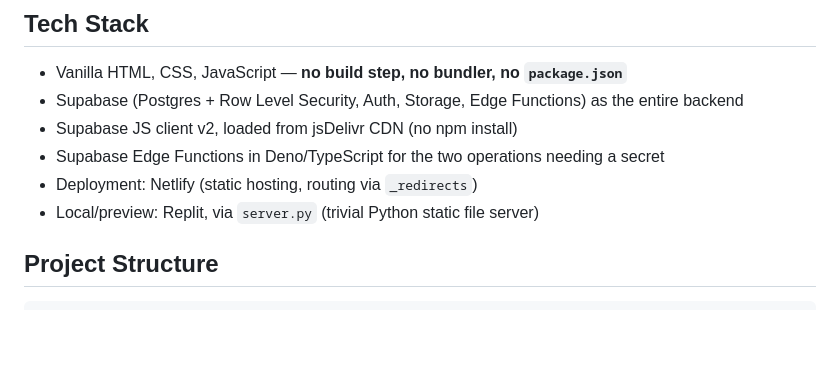
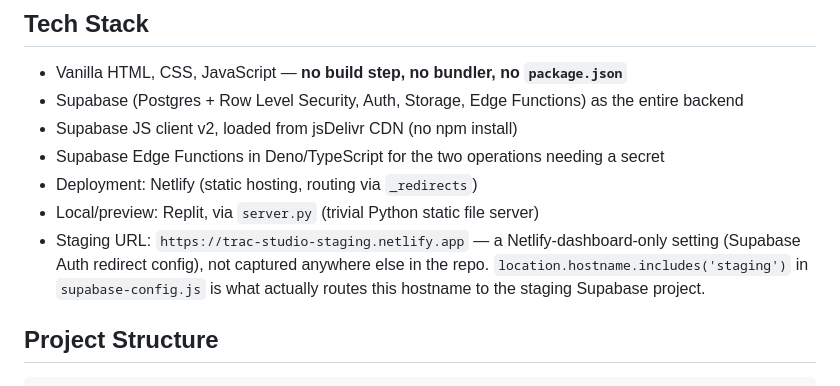
Before and after one commit to micrahman22/trac-studio-app, a Markdown page: CLAUDE.md, the part around the change. Drawn GitHub-style; blank space fills up the shorter version.

Commit message:
Document the staging Netlify URL in CLAUDE.md
It only lived as a Supabase Auth redirect setting in the dashboard, with
no netlify.toml or .netlify linkage in the repo to surface it otherwise.

Co-Authored-By: Claude Sonnet 5 <noreply@anthropic.com>
Claude-Session: https://claude.ai/code/session_016gGUrFwdWjvf3gfMXBxfCB

```diff
--- a/CLAUDE.md
+++ b/CLAUDE.md
@@ -39,6 +39,10 @@ before making further changes to either table's policies.
 - Supabase Edge Functions in Deno/TypeScript for the two operations needing a secret
 - Deployment: Netlify (static hosting, routing via `_redirects`)
 - Local/preview: Replit, via `server.py` (trivial Python static file server)
+- Staging URL: `https://trac-studio-staging.netlify.app` — a Netlify-dashboard-only
+  setting (Supabase Auth redirect config), not captured anywhere else in the repo.
+  `location.hostname.includes('staging')` in `supabase-config.js` is what actually
+  routes this hostname to the staging Supabase project.
 
 ## Project Structure
 
```
